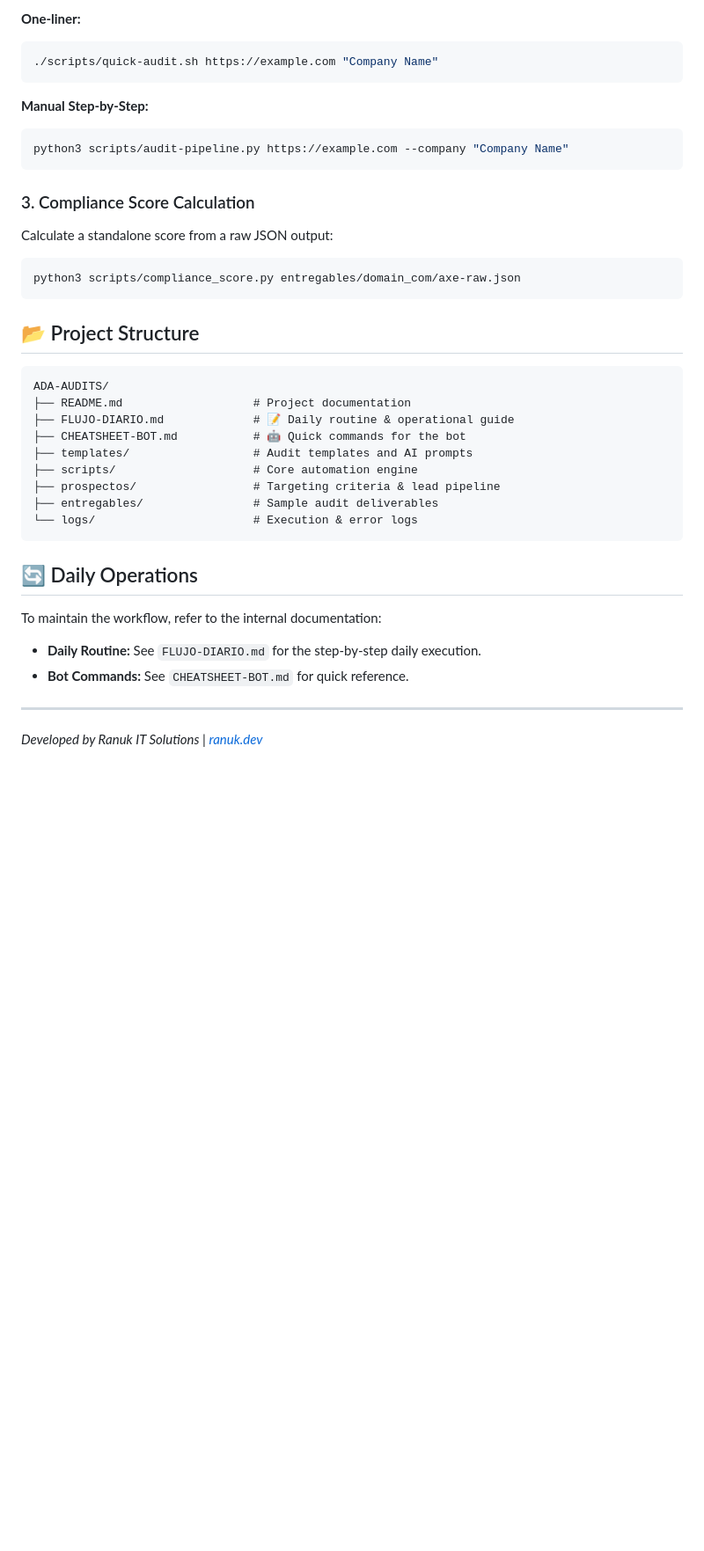
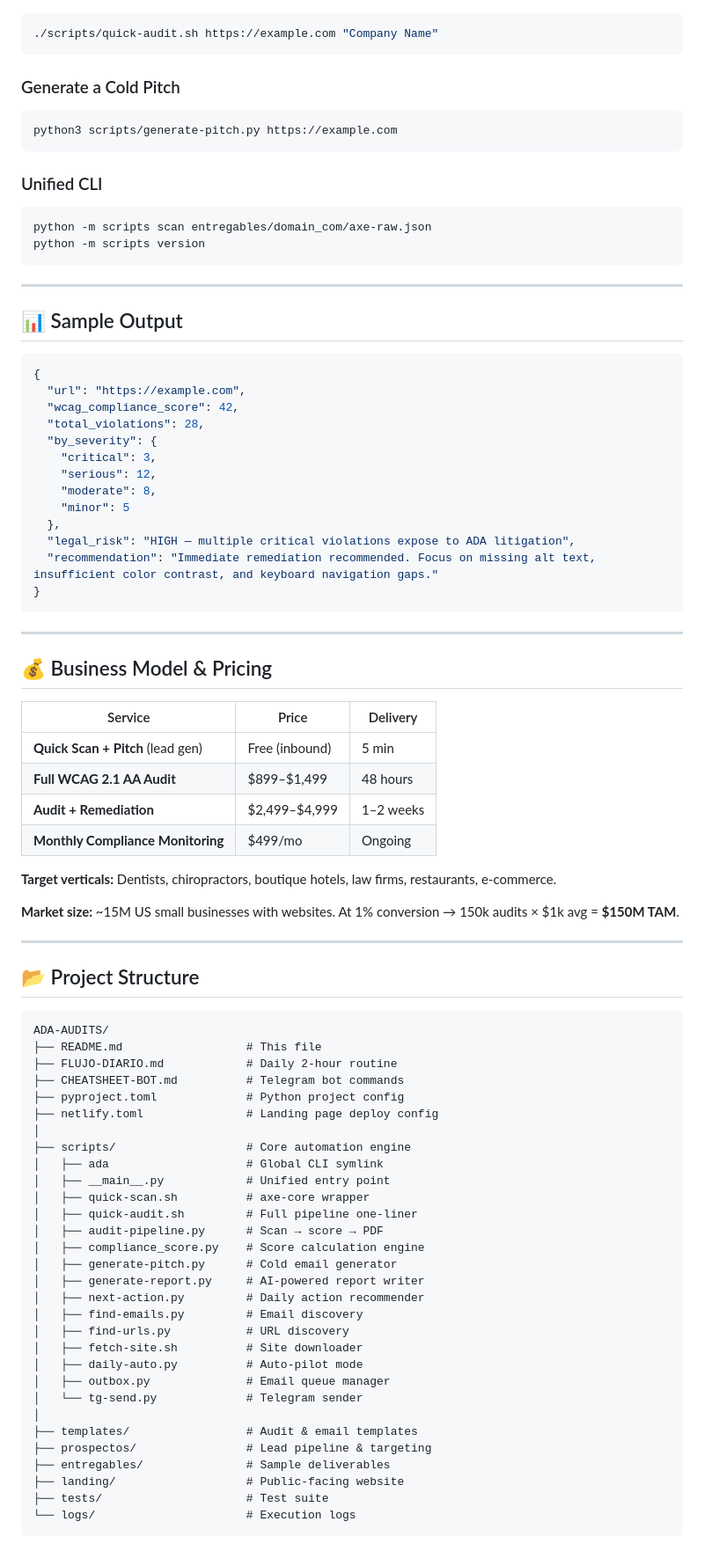
Before and after one commit to RanuK12/ADA-Audits, a Markdown page: README.md, the part around one of its changes. Shown at 88% size. Rendered like a GitHub page; blank space fills up the shorter version.

Commit message:
feat: improve README with business value, pricing, and complete workflow docs [ranukita:c77fdd]

````diff
--- a/README.md
+++ b/README.md
@@ -51,37 +81,90 @@ Run the complete flow (Scan $\rightarrow$ Score $\rightarrow$ Branded PDF):
 
-**One-liner:**
 ```bash
 ./scripts/quick-audit.sh https://example.com "Company Name"
 ```
 
-**Manual Step-by-Step:**
+### Generate a Cold Pitch
+
 ```bash
-python3 scripts/audit-pipeline.py https://example.com --company "Company Name"
+python3 scripts/generate-pitch.py https://example.com
 ```
 
-### 3. Compliance Score Calculation
-Calculate a standalone score from a raw JSON output:
+### Unified CLI
+
 ```bash
-python3 scripts/compliance_score.py entregables/domain_com/axe-raw.json
+python -m scripts scan entregables/domain_com/axe-raw.json
+python -m scripts version
 ```
 
-## 📂 Project Structure
-```text
-ADA-AUDITS/
-├── README.md                   # Project documentation
-├── FLUJO-DIARIO.md             # 📝 Daily routine & operational guide
-├── CHEATSHEET-BOT.md           # 🤖 Quick commands for the bot
-├── templates/                  # Audit templates and AI prompts
-├── scripts/                    # Core automation engine
-├── prospectos/                 # Targeting criteria & lead pipeline
-├── entregables/                # Sample audit deliverables
-└── logs/                       # Execution & error logs
+---
+
+## 📊 Sample Output
+
+```json
+{
+  "url": "https://example.com",
+  "wcag_compliance_score": 42,
+  "total_violations": 28,
+  "by_severity": {
+    "critical": 3,
+    "serious": 12,
+    "moderate": 8,
+    "minor": 5
+  },
+  "legal_risk": "HIGH — multiple critical violations expose to ADA litigation",
+  "recommendation": "Immediate remediation recommended. Focus on missing alt text, insufficient color contrast, and keyboard navigation gaps."
+}
 ```
 
-## 🔄 Daily Operations
-To maintain the workflow, refer to the internal documentation:
-- **Daily Routine:** See `FLUJO-DIARIO.md` for the step-by-step daily execution.
-- **Bot Commands:** See `CHEATSHEET-BOT.md` for quick reference.
+---
+
+## 💰 Business Model & Pricing
+
+| Service | Price | Delivery |
+|---------|-------|----------|
+| **Quick Scan + Pitch** (lead gen) | Free (inbound) | 5 min |
+| **Full WCAG 2.1 AA Audit** | $899–$1,499 | 48 hours |
+| **Audit + Remediation** | $2,499–$4,999 | 1–2 weeks |
+| **Monthly Compliance Monitoring** | $499/mo | Ongoing |
+
+**Target verticals:** Dentists, chiropractors, boutique hotels, law firms, restaurants, e-commerce.
+
+**Market size:** ~15M US small businesses with websites. At 1% conversion → 150k audits × $1k avg = **$150M TAM**.
 
 ---
-*Developed by Ranuk IT Solutions | [ranuk.dev](https://ranuk.dev)*
+
+## 📂 Project Structure
+
+```
+ADA-AUDITS/
+├── README.md                  # This file
+├── FLUJO-DIARIO.md            # Daily 2-hour routine
+├── CHEATSHEET-BOT.md          # Telegram bot commands
+├── pyproject.toml             # Python project config
+├── netlify.toml               # Landing page deploy config
+│
+├── scripts/                   # Core automation engine
+│   ├── ada                    # Global CLI symlink
+│   ├── __main__.py            # Unified entry point
+│   ├── quick-scan.sh          # axe-core wrapper
+│   ├── quick-audit.sh         # Full pipeline one-liner
+│   ├── audit-pipeline.py      # Scan → score → PDF
+│   ├── compliance_score.py    # Score calculation engine
+│   ├── generate-pitch.py      # Cold email generator
+│   ├── generate-report.py     # AI-powered report writer
+│   ├── next-action.py         # Daily action recommender
+│   ├── find-emails.py         # Email discovery
+│   ├── find-urls.py           # URL discovery
+│   ├── fetch-site.sh          # Site downloader
+│   ├── daily-auto.py          # Auto-pilot mode
+│   ├── outbox.py              # Email queue manager
+│   └── tg-send.py             # Telegram sender
+│
+├── templates/                 # Audit & email templates
+├── prospectos/                # Lead pipeline & targeting
+├── entregables/               # Sample deliverables
+├── landing/                   # Public-facing website
+├── tests/                     # Test suite
+└── logs/                      # Execution logs
+```
+
````
Also changed, not shown: other parts of README.md (+124 -26 lines).
